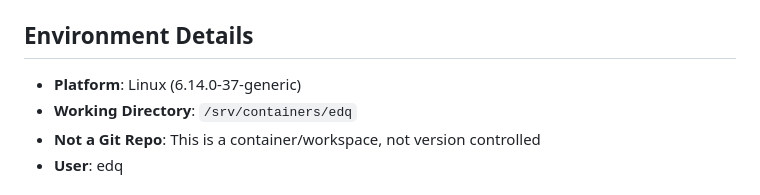
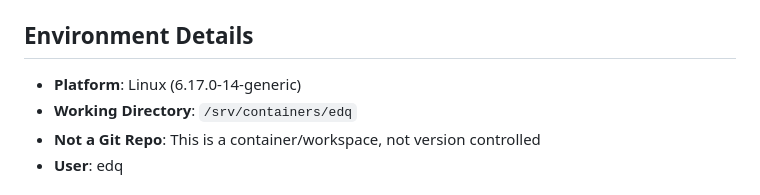
Before and after one commit to Cavedragon13/edq, a Markdown page: CLAUDE.md, the part around the change. GitHub-like rendering.

Commit message:
chore: nightly auto-commit (2026-03-12, 1 file(s))

```diff
--- a/CLAUDE.md
+++ b/CLAUDE.md
@@ -210,7 +210,7 @@ const googleKey = process.env.GOOGLE_API_KEY;
 
 ## Environment Details
 
-- **Platform**: Linux (6.14.0-37-generic)
+- **Platform**: Linux (6.17.0-14-generic)
 - **Working Directory**: `/srv/containers/edq`
 - **Not a Git Repo**: This is a container/workspace, not version controlled
 - **User**: edq
```
